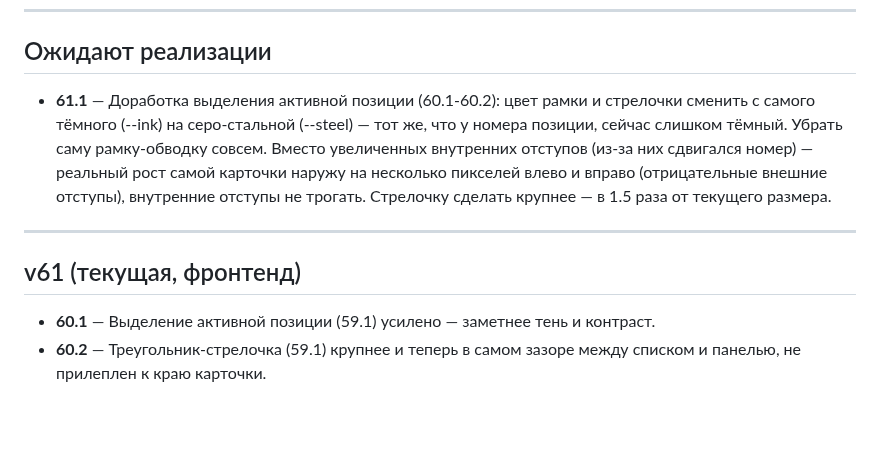
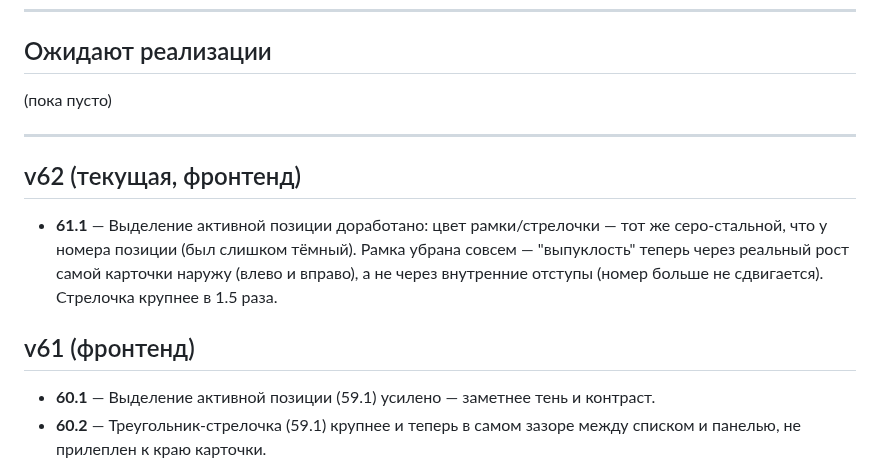
Before and after one commit to secondrtestapp-tech/inventory, a Markdown page: CHANGELOG.md, the part around the change. Rendered like a GitHub page; blank space fills up the shorter version.

Commit message:
Журнал: закрываю 61.1 как реализованное в v62

```diff
--- a/CHANGELOG.md
+++ b/CHANGELOG.md
@@ -19,17 +19,19 @@
 
 ## Ожидают реализации
 
-- **61.1** — Доработка выделения активной позиции (60.1-60.2): цвет рамки и
-  стрелочки сменить с самого тёмного (--ink) на серо-стальной (--steel) — тот же,
-  что у номера позиции, сейчас слишком тёмный. Убрать саму рамку-обводку совсем.
-  Вместо увеличенных внутренних отступов (из-за них сдвигался номер) — реальный
-  рост самой карточки наружу на несколько пикселей влево и вправо (отрицательные
-  внешние отступы), внутренние отступы не трогать. Стрелочку сделать крупнее —
-  в 1.5 раза от текущего размера.
+(пока пусто)
 
 ---
 
-## v61 (текущая, фронтенд)
+## v62 (текущая, фронтенд)
+
+- **61.1** — Выделение активной позиции доработано: цвет рамки/стрелочки — тот же
+  серо-стальной, что у номера позиции (был слишком тёмный). Рамка убрана совсем —
+  "выпуклость" теперь через реальный рост самой карточки наружу (влево и вправо),
+  а не через внутренние отступы (номер больше не сдвигается). Стрелочка крупнее
+  в 1.5 раза.
+
+## v61 (фронтенд)
 
 - **60.1** — Выделение активной позиции (59.1) усилено — заметнее тень и контраст.
 - **60.2** — Треугольник-стрелочка (59.1) крупнее и теперь в самом зазоре между
```
